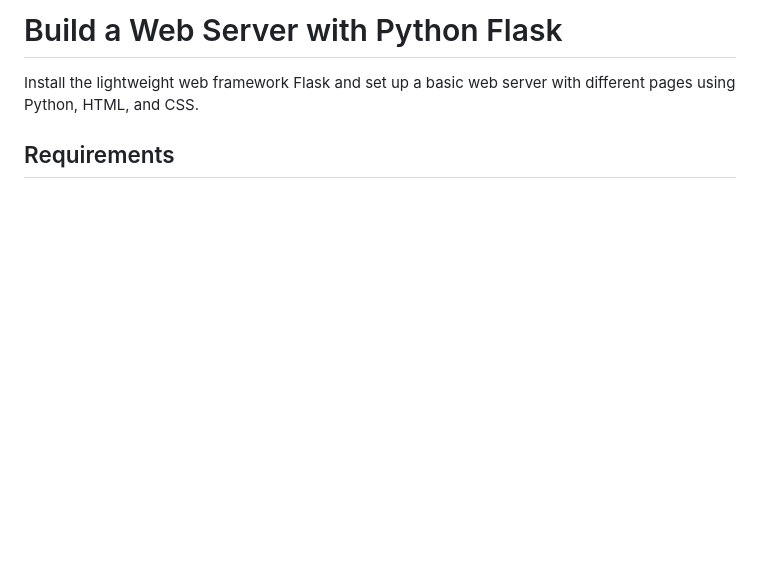
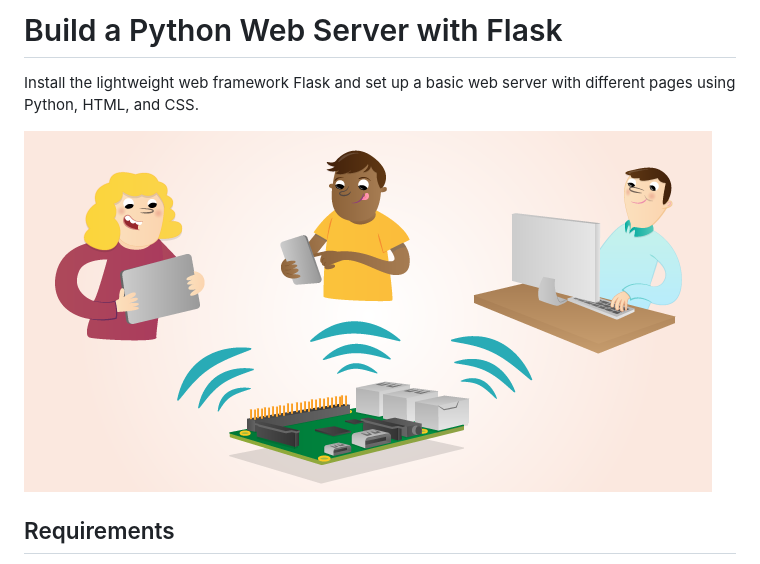
Before and after one commit to raspberrypilearning/python-web-server-with-flask, a Markdown page: README.md, the part around the change. Rendered like a GitHub page; pictures changed too: cover.png (added); blank space fills up the shorter version.

Commit message:
Add temporary cover image, re: #5

```diff
--- a/README.md
+++ b/README.md
@@ -1,6 +1,8 @@
-# Build a Web Server with Python Flask
+# Build a Python Web Server with Flask
 
 Install the lightweight web framework Flask and set up a basic web server with different pages using Python, HTML, and CSS.
+
+![Python Web Server with Flask](cover.png)
 
 ## Requirements
 
```
